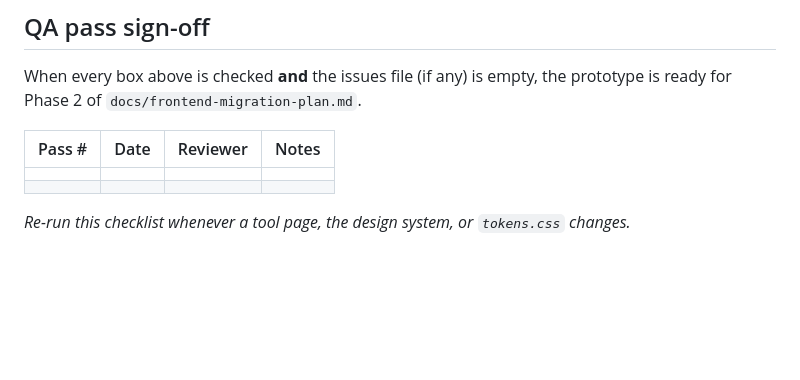
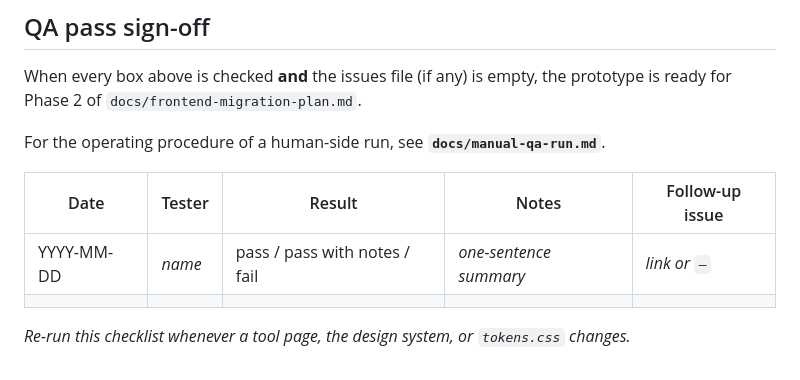
Before and after one commit to fvarli/lune-doc, a Markdown page: docs/ui-qa-checklist.md, the part around the change. Rendered like a GitHub page; blank space fills up the shorter version.

Commit message:
docs: add manual QA run guide

```diff
--- a/docs/ui-qa-checklist.md
+++ b/docs/ui-qa-checklist.md
@@ -261,9 +261,11 @@ Open DevTools (F12) before walking the canvas.
 
 When every box above is checked **and** the issues file (if any) is empty, the prototype is ready for Phase 2 of `docs/frontend-migration-plan.md`.
 
-| Pass # | Date | Reviewer | Notes |
-|---|---|---|---|
-|  |  |  |  |
-|  |  |  |  |
+For the operating procedure of a human-side run, see **`docs/manual-qa-run.md`**.
+
+| Date | Tester | Result | Notes | Follow-up issue |
+|---|---|---|---|---|
+| YYYY-MM-DD | _name_ | pass / pass with notes / fail | _one-sentence summary_ | _link or `—`_ |
+|  |  |  |  |  |
 
 *Re-run this checklist whenever a tool page, the design system, or `tokens.css` changes.*
```
Also changed, not shown: docs/manual-qa-run.md (added, +181 -0 lines).
